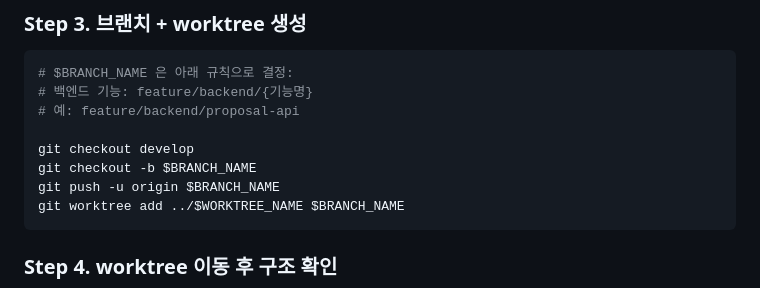
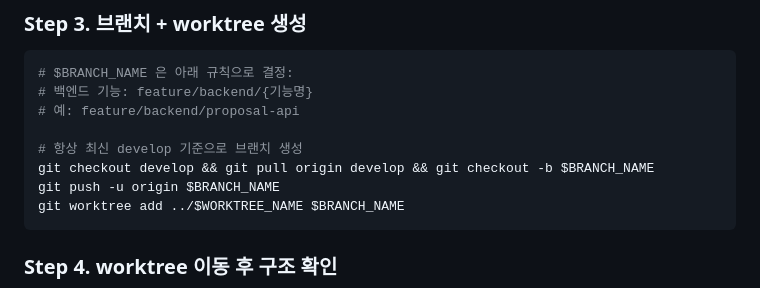
Before and after one commit to ceojosephinelee/florent, a Markdown page: .claude/commands/ship.md, the part around the change. Rendered like a GitHub page.

Commit message:
chore: ship 커맨드 rebase 자동화 추가

````diff
--- a/.claude/commands/ship.md
+++ b/.claude/commands/ship.md
@@ -68,8 +68,8 @@ git log --oneline -3
 # 백엔드 기능: feature/backend/{기능명}
 # 예: feature/backend/proposal-api
 
-git checkout develop
-git checkout -b $BRANCH_NAME
+# 항상 최신 develop 기준으로 브랜치 생성
+git checkout develop && git pull origin develop && git checkout -b $BRANCH_NAME
 git push -u origin $BRANCH_NAME
 git worktree add ../$WORKTREE_NAME $BRANCH_NAME
 ```
````
